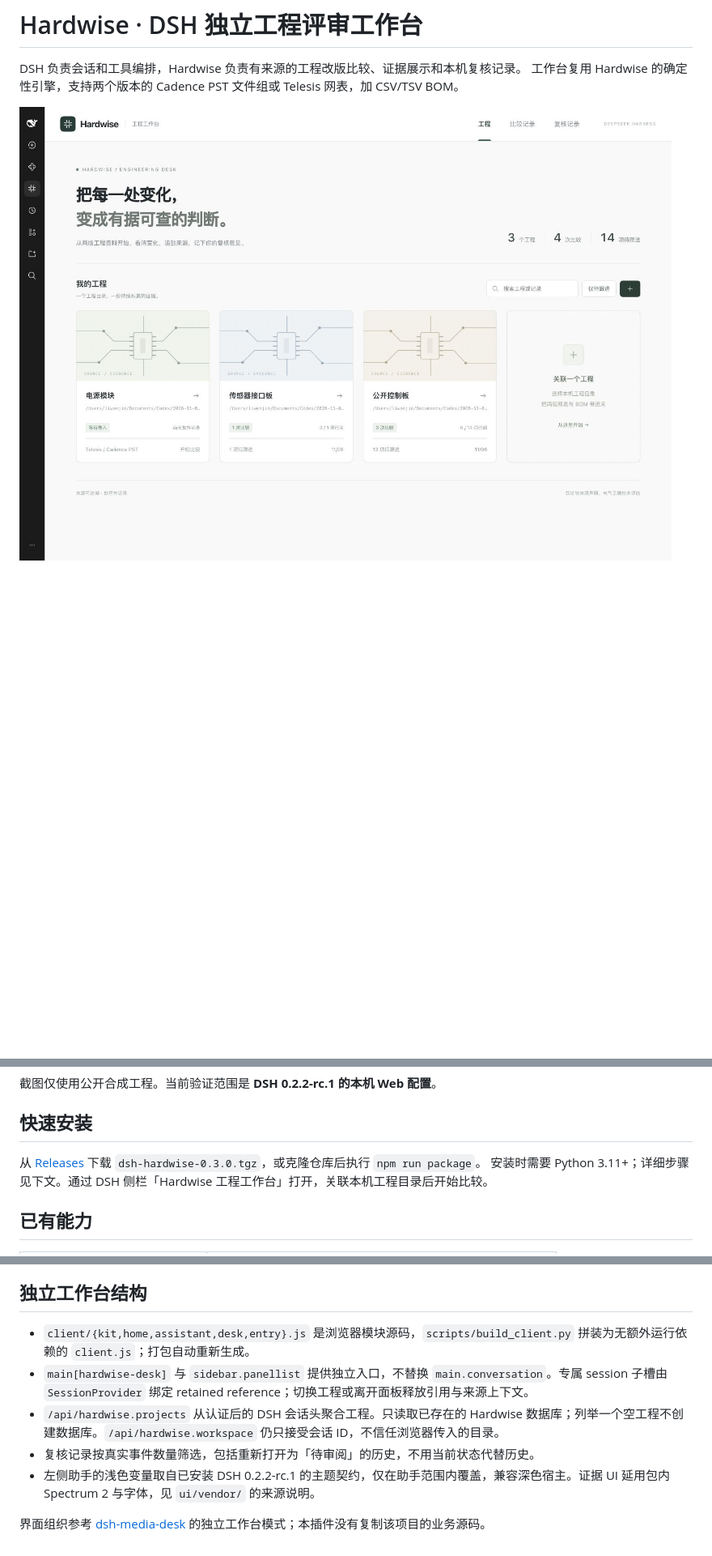
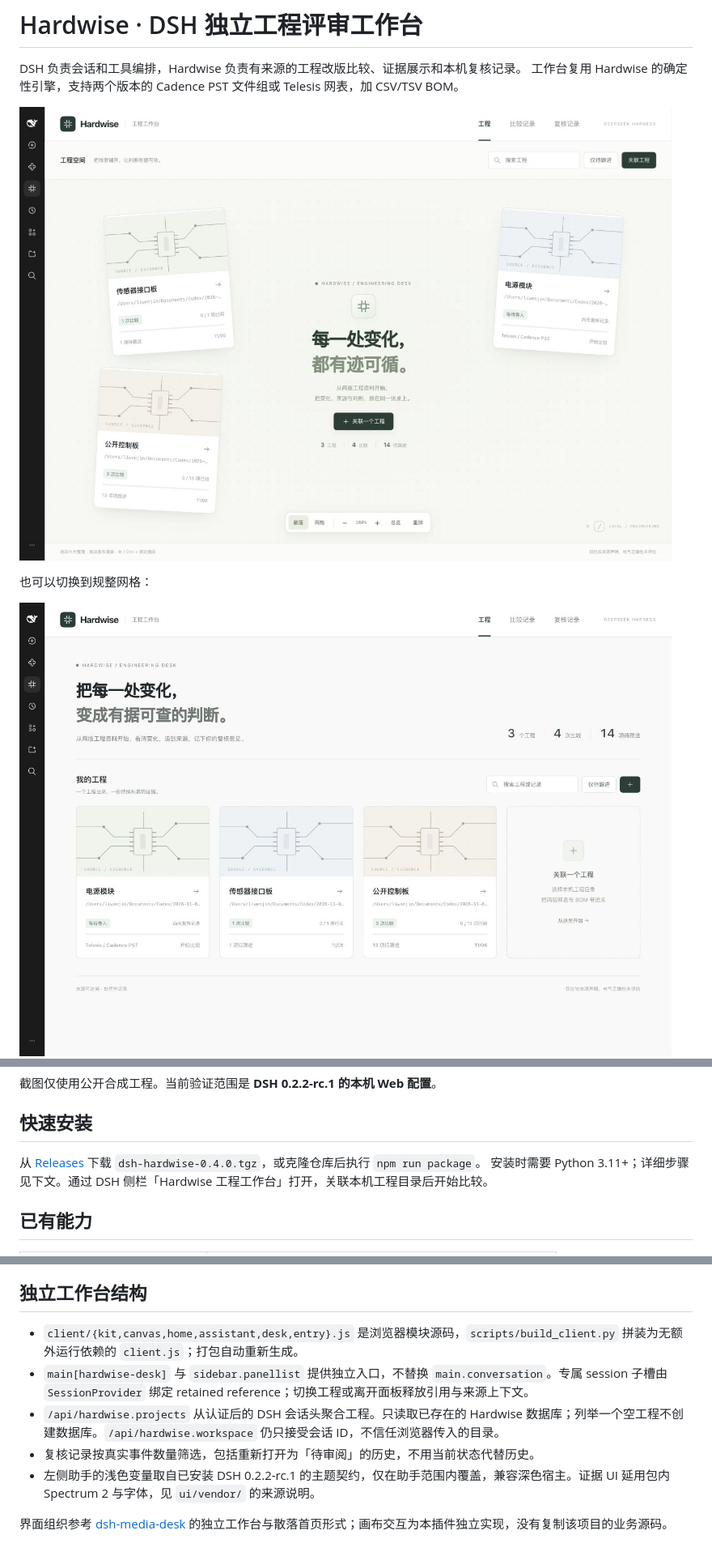
Before and after one commit to liwenjinchn/dsh-hardwise, a Markdown page: README.md, 3 parts joined by grey strips. Shown at 81% size. GitHub-like rendering; pictures changed too: screenshots/canvas.jpg (added); blank space fills up the shorter version.

Commit message:
feat: add spatial engineering canvas homepage

```diff
--- a/README.md
+++ b/README.md
@@ -3,14 +3,18 @@
 DSH 负责会话和工具编排，Hardwise 负责有来源的工程改版比较、证据展示和本机复核记录。
 工作台复用 Hardwise 的确定性引擎，支持两个版本的 Cadence PST 文件组或 Telesis 网表，加 CSV/TSV BOM。
 
-![工程首页](screenshots/projects.jpg)
+![散落画布首页](screenshots/canvas.jpg)
+
+也可以切换到规整网格：
+
+![工程网格](screenshots/projects.jpg)
 ![评审详情](screenshots/review.jpg)
 
 截图仅使用公开合成工程。当前验证范围是 **DSH 0.2.2-rc.1 的本机 Web 配置**。
 
 ## 快速安装
 
-从 [Releases](https://github.com/liwenjinchn/dsh-hardwise/releases) 下载 `dsh-hardwise-0.3.0.tgz`，或克隆仓库后执行 `npm run package`。
+从 [Releases](https://github.com/liwenjinchn/dsh-hardwise/releases) 下载 `dsh-hardwise-0.4.0.tgz`，或克隆仓库后执行 `npm run package`。
 安装时需要 Python 3.11+；详细步骤见下文。通过 DSH 侧栏「Hardwise 工程工作台」打开，关联本机工程目录后开始比较。
 
 ## 已有能力
@@ -113,10 +126,10 @@ DSH_RUNTIME=/absolute/dsh/node_modules HARDWISE_PYTHON=/absolute/venv/bin/python
 
 ## 独立工作台结构
 
-- `client/{kit,home,assistant,desk,entry}.js` 是浏览器模块源码，`scripts/build_client.py` 拼装为无额外运行依赖的 `client.js`；打包自动重新生成。
+- `client/{kit,canvas,home,assistant,desk,entry}.js` 是浏览器模块源码，`scripts/build_client.py` 拼装为无额外运行依赖的 `client.js`；打包自动重新生成。
 - `main[hardwise-desk]` 与 `sidebar.panellist` 提供独立入口，不替换 `main.conversation`。专属 session 子槽由 `SessionProvider` 绑定 retained reference；切换工程或离开面板释放引用与来源上下文。
 - `/api/hardwise.projects` 从认证后的 DSH 会话头聚合工程。只读取已存在的 Hardwise 数据库；列举一个空工程不创建数据库。`/api/hardwise.workspace` 仍只接受会话 ID，不信任浏览器传入的目录。
 - 复核记录按真实事件数量筛选，包括重新打开为「待审阅」的历史，不用当前状态代替历史。
 - 左侧助手的浅色变量取自已安装 DSH 0.2.2-rc.1 的主题契约，仅在助手范围内覆盖，兼容深色宿主。证据 UI 延用包内 Spectrum 2 与字体，见 `ui/vendor/` 的来源说明。
 
-界面组织参考 [dsh-media-desk](https://github.com/woniuniuniu/dsh-media-desk) 的独立工作台模式；本插件没有复制该项目的业务源码。
+界面组织参考 [dsh-media-desk](https://github.com/woniuniuniu/dsh-media-desk) 的独立工作台与散落首页形式；画布交互为本插件独立实现，没有复制该项目的业务源码。
```
Also changed, not shown: other parts of README.md (+11 -2 lines), VALIDATION.md (+11 -0 lines), 7 other files.
